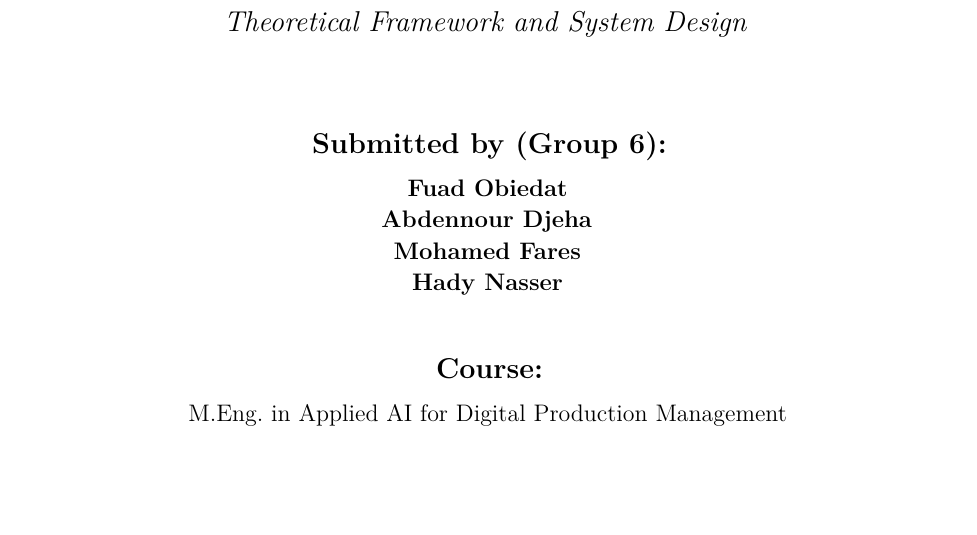
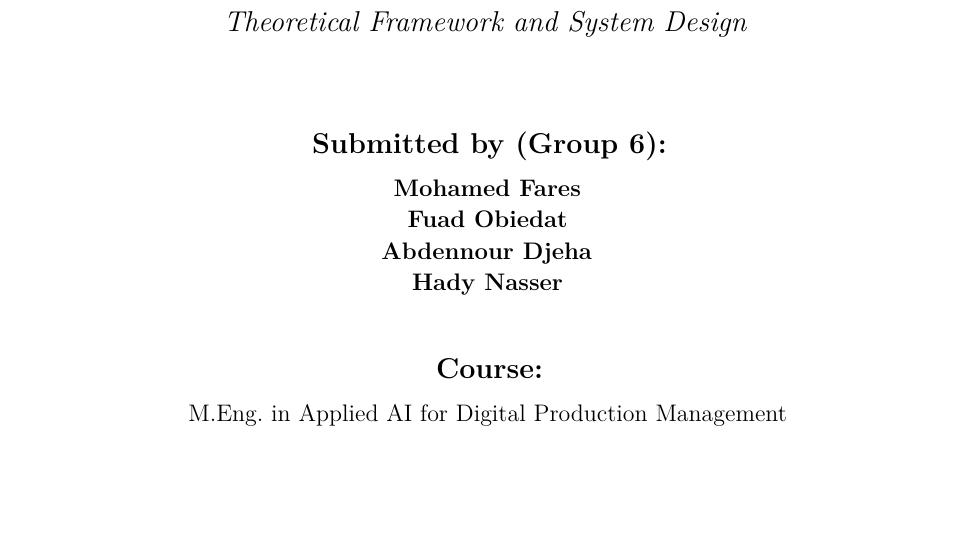
Before and after one commit to mohamedfarez/IntelligentSystemsCaseStudy, a LaTeX paper (docs/03_Methodology_Phase1/source/main.tex): part of page 1 of 20, cut so that both start at the same text. Compiled offline with pdfLaTeX.

Commit message:
Milestone 3 (methodology phase 1): final presentation and author order
- New phase-1 presentation (PPTX with speaker notes, PDF copy): pipeline as a metro line with
  seven stations, figures from the real MetroPT-3 data and the phase-1 code, inputs/outputs,
  explanation preview (Kernel SHAP), failure-4 walk-through
- Report title page: author order with Mohamed Fares first (content unchanged)
- README of docs/03 links the report and both presentation files

```diff
--- a/docs/03_Methodology_Phase1/source/main.tex
+++ b/docs/03_Methodology_Phase1/source/main.tex
@@ -37,7 +37,7 @@ Early Warning of Air-Leak Failures in Metro Compressors: Explainable Anomaly Det
 \vspace{1.4cm}
 {\large\bfseries Submitted by (Group 6):\par}
 \vspace{4pt}
-{\bfseries Fuad Obiedat\\ Abdennour Djeha\\ Mohamed Fares\\ Hady Nasser\par}
+{\bfseries Mohamed Fares\\ Fuad Obiedat\\ Abdennour Djeha\\ Hady Nasser\par}
 \vspace{0.8cm}
 {\large\bfseries Course:\par}
 \vspace{4pt}
```
Also changed, not shown: docs/03_Methodology_Phase1/Group6_Methodology_Phase1.pdf, docs/03_Methodology_Phase1/Group6_Methodology_Phase1_Slides.pdf (added), docs/03_Methodology_Phase1/README.md, 1 other file.
